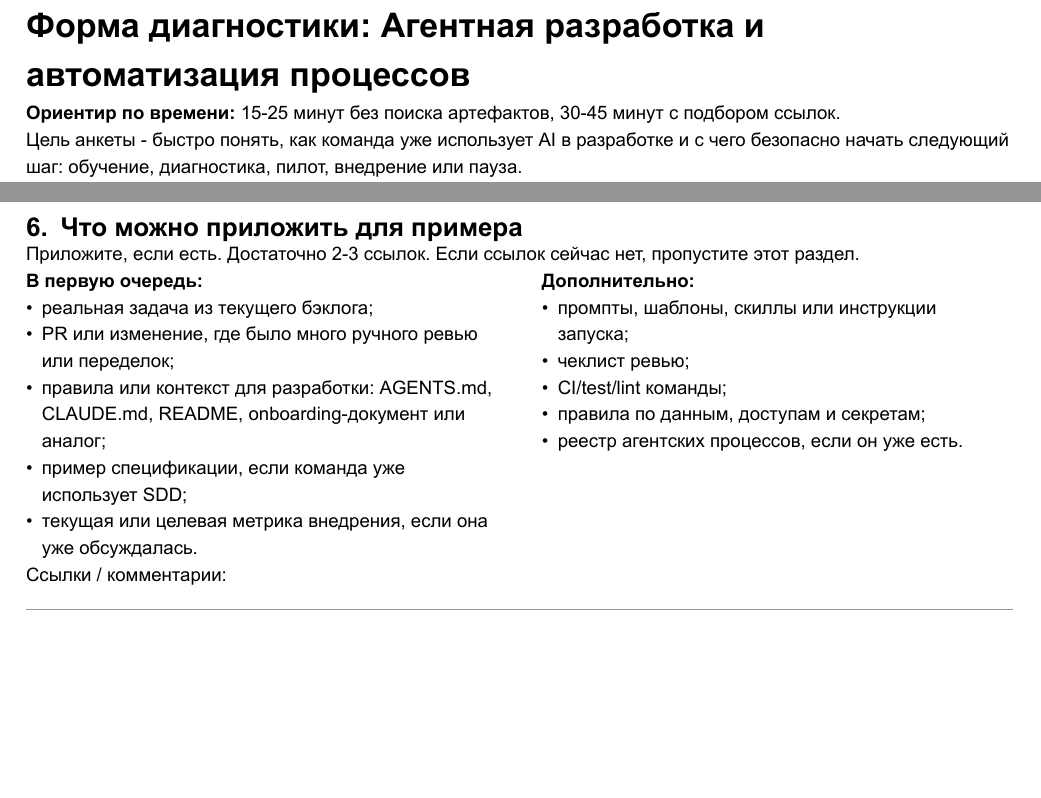
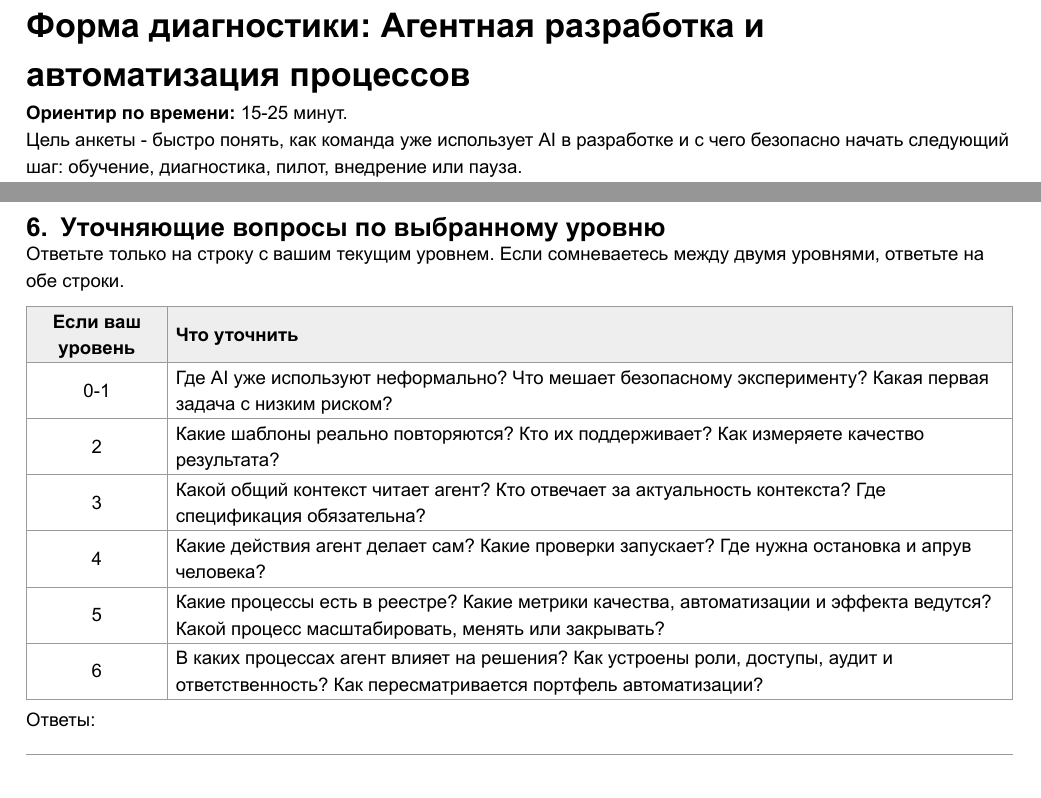
Before and after one commit to dapi/pismenny.ru, a Typst document (agentic-diagnostics-form.typ, which reads agentic-diagnostics-form.md): two parts of pages 1 and 6 of 6, joined at a grey line, cut so that both start at the same text. The pictures show the PDF file agentic-diagnostics-form.pdf that the author committed with the source.

Commit message:
Replace attachments section with level questions

````diff
--- a/agentic-diagnostics-form.md
+++ b/agentic-diagnostics-form.md
@@ -1,6 +1,6 @@
 # Форма диагностики: Агентная разработка и автоматизация процессов
 
-Ориентир по времени: 15-25 минут без поиска артефактов, 30-45 минут с подбором ссылок.
+Ориентир по времени: 15-25 минут.
 
 Цель анкеты - быстро понять, как команда уже использует AI в разработке и с чего безопасно начать следующий шаг: обучение, диагностика, пилот, внедрение или пауза.
 
@@ -110,24 +110,21 @@
 |  |  |  |  |  |
 |  |  |  |  |  |
 
-## 6. Что можно приложить для примера
+## 6. Уточняющие вопросы по выбранному уровню
 
-Приложите, если есть. Достаточно 2-3 ссылок. Если ссылок сейчас нет, пропустите этот раздел.
+Ответьте только на строку с вашим текущим уровнем. Если сомневаетесь между двумя уровнями, ответьте на обе строки.
 
-В первую очередь:
+| Если ваш уровень | Что уточнить |
+|---|---|
+| 0-1 | Где AI уже используют неформально? Что мешает безопасному эксперименту? Какая первая задача с низким риском? |
+| 2 | Какие шаблоны реально повторяются? Кто их поддерживает? Как измеряете качество результата? |
+| 3 | Какой общий контекст читает агент? Кто отвечает за актуальность контекста? Где спецификация обязательна? |
+| 4 | Какие действия агент делает сам? Какие проверки запускает? Где нужна остановка и апрув человека? |
+| 5 | Какие процессы есть в реестре? Какие метрики качества, автоматизации и эффекта ведутся? Какой процесс масштабировать, менять или закрывать? |
+| 6 | В каких процессах агент влияет на решения? Как устроены роли, доступы, аудит и ответственность? Как пересматривается портфель автоматизации? |
 
-- реальная задача из текущего бэклога;
-- PR или изменение, где было много ручного ревью или переделок;
-- правила или контекст для разработки: `AGENTS.md`, `CLAUDE.md`, README, onboarding-документ или аналог;
-- пример спецификации, если команда уже использует SDD;
-- текущая или целевая метрика внедрения, если она уже обсуждалась.
+Ответы:
 
-Дополнительно:
+```text
 
-- промпты, шаблоны, скиллы или инструкции запуска;
-- чеклист ревью;
-- CI/test/lint команды;
-- правила по данным, доступам и секретам;
-- реестр агентских процессов, если он уже есть.
-
-Ссылки / комментарии:
+```
--- a/agentic-diagnostics-form.typ
+++ b/agentic-diagnostics-form.typ
@@ -44,7 +44,7 @@
 
 #h1[Форма диагностики: Агентная разработка и автоматизация процессов]
 
-#text(weight: "bold")[Ориентир по времени:] 15-25 минут без поиска артефактов, 30-45 минут с подбором ссылок.
+#text(weight: "bold")[Ориентир по времени:] 15-25 минут.
 
 Цель анкеты - быстро понять, как команда уже использует AI в разработке и с чего безопасно начать следующий шаг: обучение, диагностика, пилот, внедрение или пауза.
 
@@ -161,8 +161,7 @@
 
 #pagebreak()
 
-#h2[6. Что можно приложить для примера]
+#h2[6. Уточняющие вопросы по выбранному уровню]
 
-Приложите, если есть. Достаточно 2-3 ссылок. Если ссылок сейчас нет, пропустите этот раздел.
+Ответьте только на строку с вашим текущим уровнем. Если сомневаетесь между двумя уровнями, ответьте на обе строки.
 
-#grid(
@@ -173,14 +168,2 @@
-    - реальная задача из текущего бэклога;
-    - PR или изменение, где было много ручного ревью или переделок;
-    - правила или контекст для разработки: AGENTS.md, CLAUDE.md, README, onboarding-документ или аналог;
-    - пример спецификации, если команда уже использует SDD;
-    - текущая или целевая метрика внедрения, если она уже обсуждалась.
-  ],
-  [
-    #text(weight: "bold")[Дополнительно:]
-    - промпты, шаблоны, скиллы или инструкции запуска;
-    - чеклист ревью;
-    - CI/test/lint команды;
-    - правила по данным, доступам и секретам;
-    - реестр агентских процессов, если он уже есть.
-  ],
+#v(3pt)
+#table(
@@ -187,3 +178,14 @@
+  [Где AI уже используют неформально? Что мешает безопасному эксперименту? Какая первая задача с низким риском?],
+  align(center + horizon)[2],
+  [Какие шаблоны реально повторяются? Кто их поддерживает? Как измеряете качество результата?],
+  align(center + horizon)[3],
+  [Какой общий контекст читает агент? Кто отвечает за актуальность контекста? Где спецификация обязательна?],
+  align(center + horizon)[4],
+  [Какие действия агент делает сам? Какие проверки запускает? Где нужна остановка и апрув человека?],
+  align(center + horizon)[5],
+  [Какие процессы есть в реестре? Какие метрики качества, автоматизации и эффекта ведутся? Какой процесс масштабировать, менять или закрывать?],
+  align(center + horizon)[6],
+  [В каких процессах агент влияет на решения? Как устроены роли, доступы, аудит и ответственность? Как пересматривается портфель автоматизации?],
 )
 
-#write-line(height: 26mm)[Ссылки / комментарии:]
+#write-line(height: 42mm)[Ответы:]
````
Also changed, not shown: agentic-diagnostics-form.pdf, agentic-diagnostics-form.typ (12 more changed lines), 2 other files.
